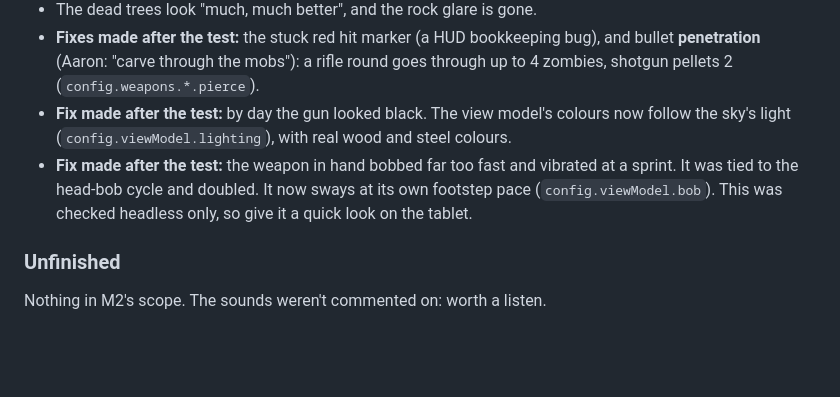
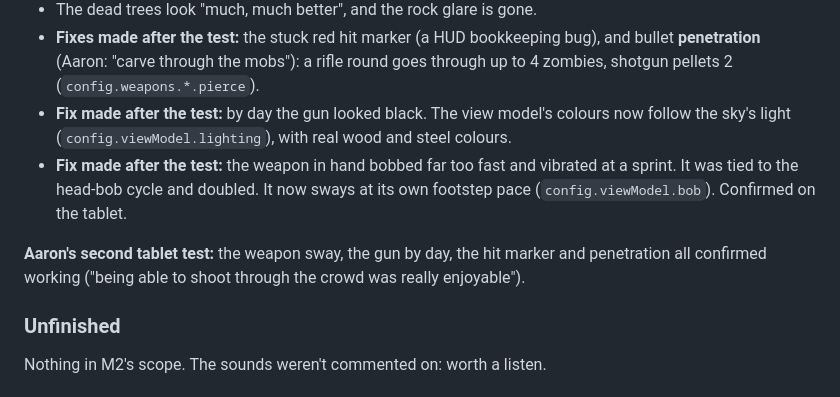
Before and after one commit to AaronUnify2/WitchHunt, a Markdown page: HANDOVER.md, the part around the change. Rendered like a GitHub page; blank space fills up the shorter version.

Commit message:
Handover: Aaron confirmed the M2 follow-ups on the tablet
Co-Authored-By: Claude Opus 5.5 <noreply@anthropic.com>
Claude-Session: https://claude.ai/code/session_01UjB5ucMLq7nLFUviVq5wRr

```diff
--- a/HANDOVER.md
+++ b/HANDOVER.md
@@ -38,7 +38,9 @@ Details in `STATUS.md` ("M2: Combat feel"):
 - The dead trees look "much, much better", and the rock glare is gone.
 - **Fixes made after the test:** the stuck red hit marker (a HUD bookkeeping bug), and bullet **penetration** (Aaron: "carve through the mobs"): a rifle round goes through up to 4 zombies, shotgun pellets 2 (`config.weapons.*.pierce`).
 - **Fix made after the test:** by day the gun looked black. The view model's colours now follow the sky's light (`config.viewModel.lighting`), with real wood and steel colours.
-- **Fix made after the test:** the weapon in hand bobbed far too fast and vibrated at a sprint. It was tied to the head-bob cycle and doubled. It now sways at its own footstep pace (`config.viewModel.bob`). This was checked headless only, so give it a quick look on the tablet.
+- **Fix made after the test:** the weapon in hand bobbed far too fast and vibrated at a sprint. It was tied to the head-bob cycle and doubled. It now sways at its own footstep pace (`config.viewModel.bob`). Confirmed on the tablet.
+
+**Aaron's second tablet test:** the weapon sway, the gun by day, the hit marker and penetration all confirmed working ("being able to shoot through the crowd was really enjoyable").
 
 ### Unfinished
 
```
Also changed, not shown: STATUS.md (+1 -1 lines).
